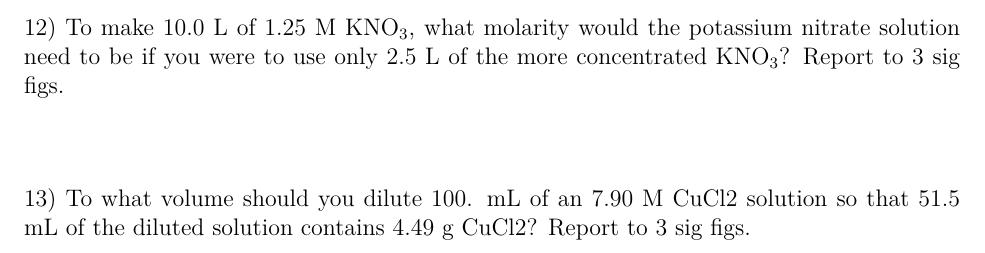
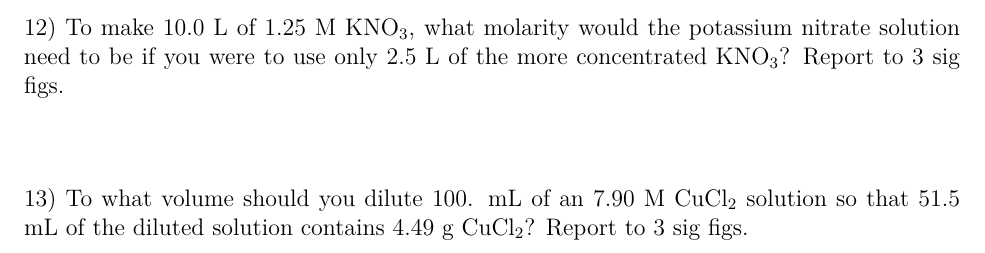
Before and after one commit to bdnguye2/cypress_college, a LaTeX document (chem107/lab/worksheet5.tex): part of page 3 of 3, cut so that both start at the same text. Compiled offline with XeLaTeX.

Commit message:
fix typos

```diff
--- a/chem107/lab/worksheet5.tex
+++ b/chem107/lab/worksheet5.tex
@@ -132,7 +132,7 @@ need to be if you were to use only 2.5 L of the more concentrated KNO$_3$? Repor
 
 \vspace{0.5in}
 
-13) To what volume should you dilute 100. mL of an 7.90 M CuCl2 solution so that 51.5 mL of
-the diluted solution contains 4.49 g CuCl2? Report to 3 sig figs.
+13) To what volume should you dilute 100. mL of an 7.90 M CuCl$_2$ solution so that 51.5 mL of
+the diluted solution contains 4.49 g CuCl$_2$? Report to 3 sig figs.
 
 \end{document}
```
Also changed, not shown: chem107/lab/worksheet5.pdf.
